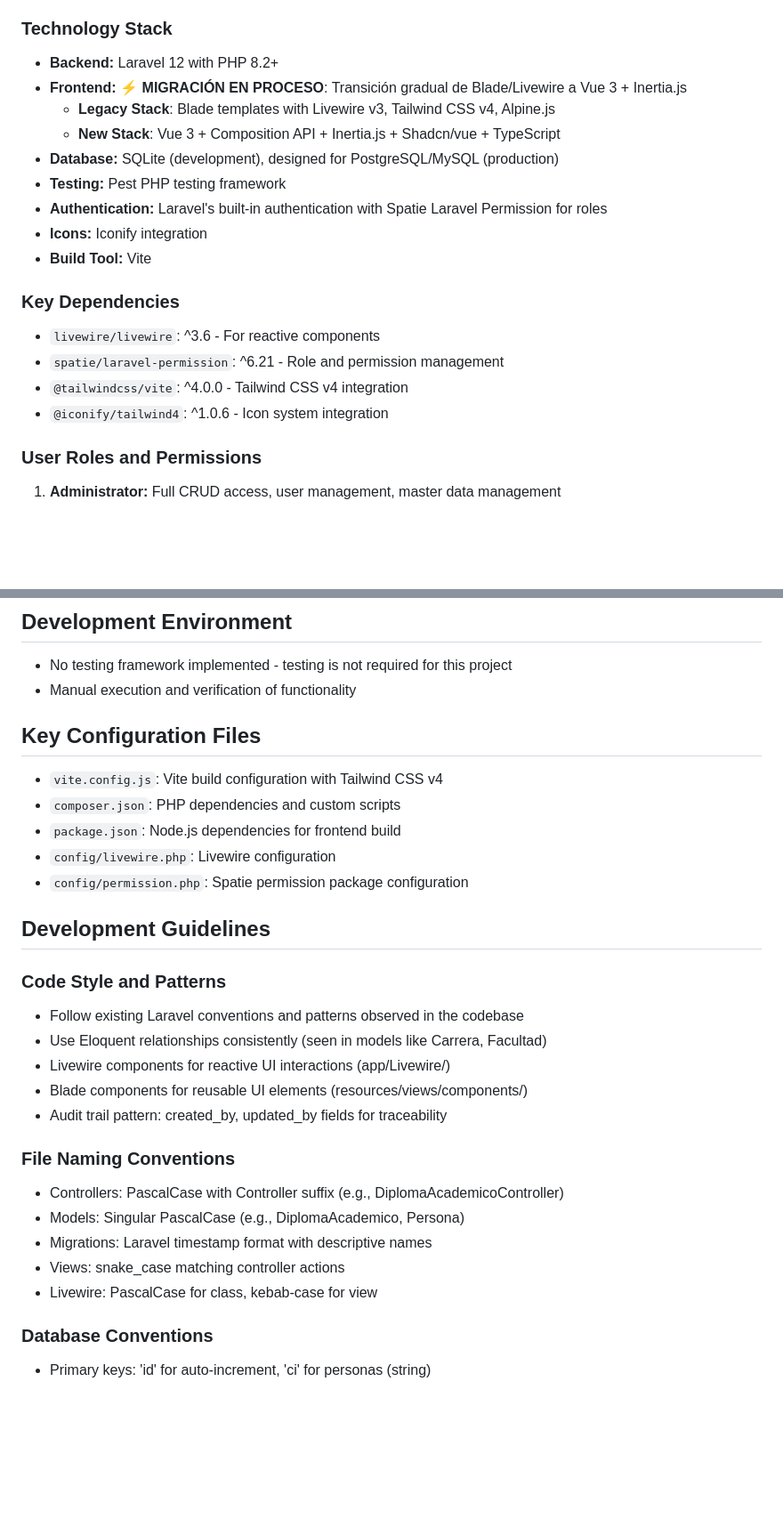
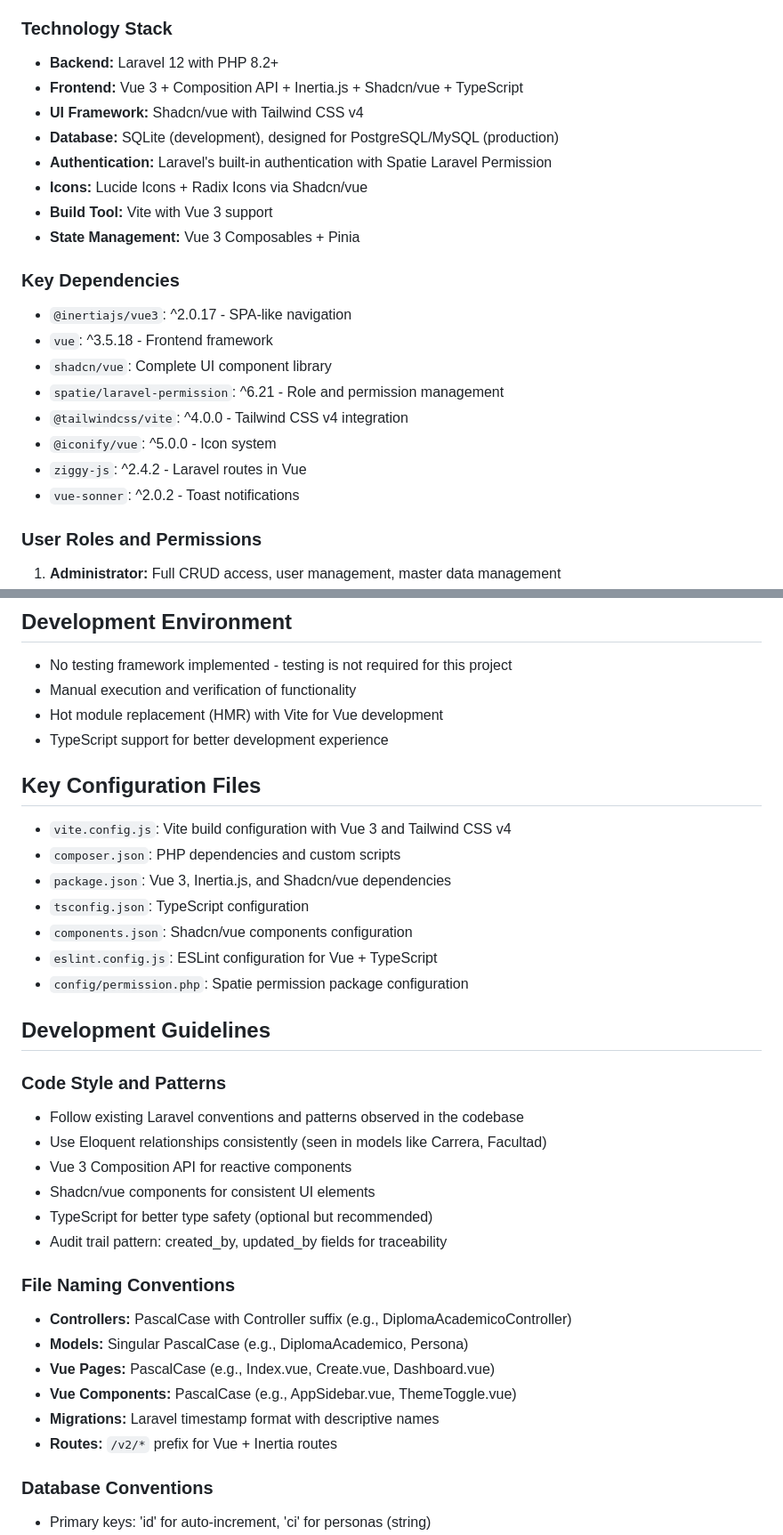
Before and after one commit to hesitorremitos/titulos-claude, a Markdown page: CLAUDE.md, 2 parts joined by grey strips. Shown: that part at 89% size. GitHub-like rendering; blank space fills up the shorter version.

```diff
--- a/CLAUDE.md
+++ b/CLAUDE.md
@@ -22,20 +22,23 @@ This is a Laravel 12 application for digitalizing academic titles for the Univer
 
 ### Technology Stack
 - **Backend:** Laravel 12 with PHP 8.2+
-- **Frontend:** ⚡ **MIGRACIÓN EN PROCESO**: Transición gradual de Blade/Livewire a Vue 3 + Inertia.js
-  - **Legacy Stack**: Blade templates with Livewire v3, Tailwind CSS v4, Alpine.js
-  - **New Stack**: Vue 3 + Composition API + Inertia.js + Shadcn/vue + TypeScript
+- **Frontend:** Vue 3 + Composition API + Inertia.js + Shadcn/vue + TypeScript
+- **UI Framework:** Shadcn/vue with Tailwind CSS v4
 - **Database:** SQLite (development), designed for PostgreSQL/MySQL (production)
-- **Testing:** Pest PHP testing framework
-- **Authentication:** Laravel's built-in authentication with Spatie Laravel Permission for roles
-- **Icons:** Iconify integration
-- **Build Tool:** Vite
+- **Authentication:** Laravel's built-in authentication with Spatie Laravel Permission
+- **Icons:** Lucide Icons + Radix Icons via Shadcn/vue
+- **Build Tool:** Vite with Vue 3 support
+- **State Management:** Vue 3 Composables + Pinia
 
 ### Key Dependencies
-- `livewire/livewire`: ^3.6 - For reactive components
+- `@inertiajs/vue3`: ^2.0.17 - SPA-like navigation
+- `vue`: ^3.5.18 - Frontend framework
+- `shadcn/vue`: Complete UI component library
 - `spatie/laravel-permission`: ^6.21 - Role and permission management
 - `@tailwindcss/vite`: ^4.0.0 - Tailwind CSS v4 integration
-- `@iconify/tailwind4`: ^1.0.6 - Icon system integration
+- `@iconify/vue`: ^5.0.0 - Icon system
+- `ziggy-js`: ^2.4.2 - Laravel routes in Vue
+- `vue-sonner`: ^2.0.2 - Toast notifications
 
 ### User Roles and Permissions
 1. **Administrator:** Full CRUD access, user management, master data management
@@ -96,12 +102,16 @@ This is a Laravel 12 application for digitalizing academic titles for the Univer
 ## Development Environment
 - No testing framework implemented - testing is not required for this project
 - Manual execution and verification of functionality
+- Hot module replacement (HMR) with Vite for Vue development
+- TypeScript support for better development experience
 
 ## Key Configuration Files
-- `vite.config.js`: Vite build configuration with Tailwind CSS v4
+- `vite.config.js`: Vite build configuration with Vue 3 and Tailwind CSS v4
 - `composer.json`: PHP dependencies and custom scripts
-- `package.json`: Node.js dependencies for frontend build
-- `config/livewire.php`: Livewire configuration
+- `package.json`: Vue 3, Inertia.js, and Shadcn/vue dependencies
+- `tsconfig.json`: TypeScript configuration
+- `components.json`: Shadcn/vue components configuration
+- `eslint.config.js`: ESLint configuration for Vue + TypeScript
 - `config/permission.php`: Spatie permission package configuration
 
 ## Development Guidelines
@@ -109,16 +119,18 @@ This is a Laravel 12 application for digitalizing academic titles for the Univer
 ### Code Style and Patterns
 - Follow existing Laravel conventions and patterns observed in the codebase
 - Use Eloquent relationships consistently (seen in models like Carrera, Facultad)
-- Livewire components for reactive UI interactions (app/Livewire/)
-- Blade components for reusable UI elements (resources/views/components/)
+- Vue 3 Composition API for reactive components
+- Shadcn/vue components for consistent UI elements
+- TypeScript for better type safety (optional but recommended)
 - Audit trail pattern: created_by, updated_by fields for traceability
 
 ### File Naming Conventions
-- Controllers: PascalCase with Controller suffix (e.g., DiplomaAcademicoController)
-- Models: Singular PascalCase (e.g., DiplomaAcademico, Persona)
-- Migrations: Laravel timestamp format with descriptive names
-- Views: snake_case matching controller actions
-- Livewire: PascalCase for class, kebab-case for view
+- **Controllers:** PascalCase with Controller suffix (e.g., DiplomaAcademicoController)
+- **Models:** Singular PascalCase (e.g., DiplomaAcademico, Persona)
+- **Vue Pages:** PascalCase (e.g., Index.vue, Create.vue, Dashboard.vue)
+- **Vue Components:** PascalCase (e.g., AppSidebar.vue, ThemeToggle.vue)
+- **Migrations:** Laravel timestamp format with descriptive names
+- **Routes:** `/v2/*` prefix for Vue + Inertia routes
 
 ### Database Conventions
 - Primary keys: 'id' for auto-increment, 'ci' for personas (string)
```
Also changed, not shown: other parts of CLAUDE.md (+65 -82 lines), .serena/memories/claude-md-update-2025-08-10.md (added, +57 -0 lines).
